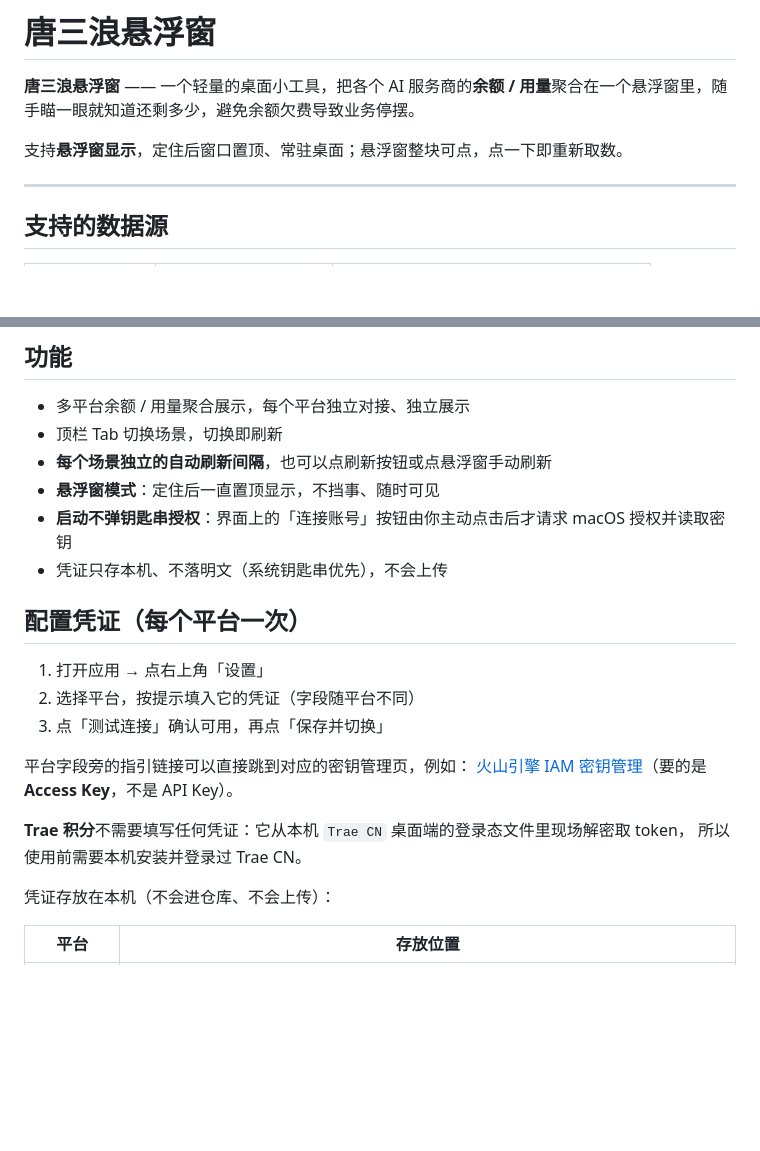
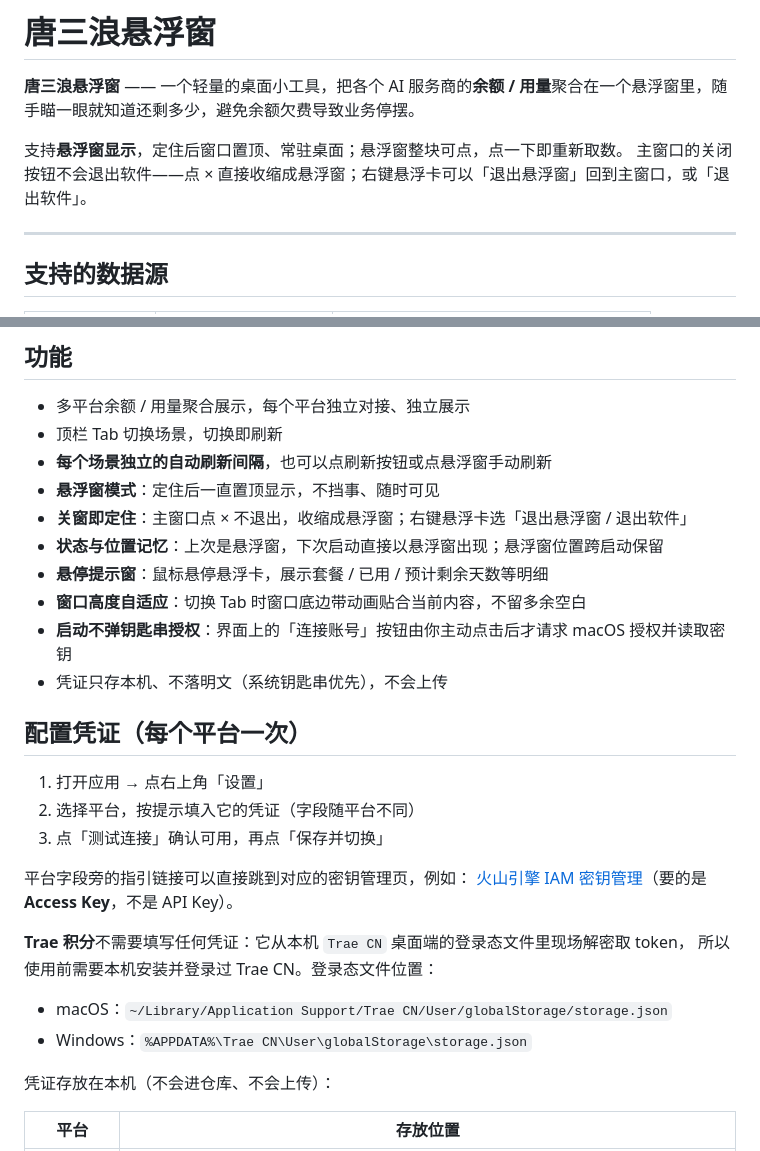
Before and after one commit to usheweb/ark-agent-plan-usage, a Markdown page: README.md, 2 parts joined by grey strips. Drawn GitHub-style; blank space fills up the shorter version.

Commit message:
docs: README 补充关窗即定住、状态记忆、提示窗与高度自适应等新特性

```diff
--- a/README.md
+++ b/README.md
@@ -3,6 +3,7 @@
 **唐三浪悬浮窗** —— 一个轻量的桌面小工具，把各个 AI 服务商的**余额 / 用量**聚合在一个悬浮窗里，随手瞄一眼就知道还剩多少，避免余额欠费导致业务停摆。
 
 支持**悬浮窗显示**，定住后窗口置顶、常驻桌面；悬浮窗整块可点，点一下即重新取数。
+主窗口的关闭按钮不会退出软件——点 × 直接收缩成悬浮窗；右键悬浮卡可以「退出悬浮窗」回到主窗口，或「退出软件」。
 
 ---
 
@@ -25,6 +26,10 @@
 - 顶栏 Tab 切换场景，切换即刷新
 - **每个场景独立的自动刷新间隔**，也可以点刷新按钮或点悬浮窗手动刷新
 - **悬浮窗模式**：定住后一直置顶显示，不挡事、随时可见
+- **关窗即定住**：主窗口点 × 不退出，收缩成悬浮窗；右键悬浮卡选「退出悬浮窗 / 退出软件」
+- **状态与位置记忆**：上次是悬浮窗，下次启动直接以悬浮窗出现；悬浮窗位置跨启动保留
+- **悬停提示窗**：鼠标悬停悬浮卡，展示套餐 / 已用 / 预计剩余天数等明细
+- **窗口高度自适应**：切换 Tab 时窗口底边带动画贴合当前内容，不留多余空白
 - **启动不弹钥匙串授权**：界面上的「连接账号」按钮由你主动点击后才请求 macOS 授权并读取密钥
 - 凭证只存本机、不落明文（系统钥匙串优先），不会上传
 
@@ -38,7 +43,10 @@
 [火山引擎 IAM 密钥管理](https://console.volcengine.com/iam/keymanage)（要的是 **Access Key**，不是 API Key）。
 
 **Trae 积分**不需要填写任何凭证：它从本机 `Trae CN` 桌面端的登录态文件里现场解密取 token，
-所以使用前需要本机安装并登录过 Trae CN。
+所以使用前需要本机安装并登录过 Trae CN。登录态文件位置：
+
+- macOS：`~/Library/Application Support/Trae CN/User/globalStorage/storage.json`
+- Windows：`%APPDATA%\Trae CN\User\globalStorage\storage.json`
 
 凭证存放在本机（不会进仓库、不会上传）：
 
```
